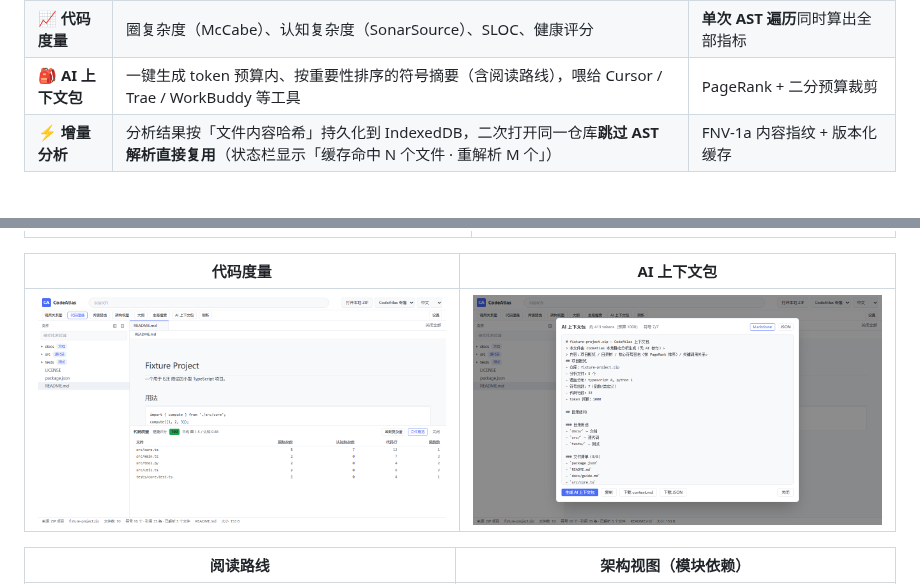
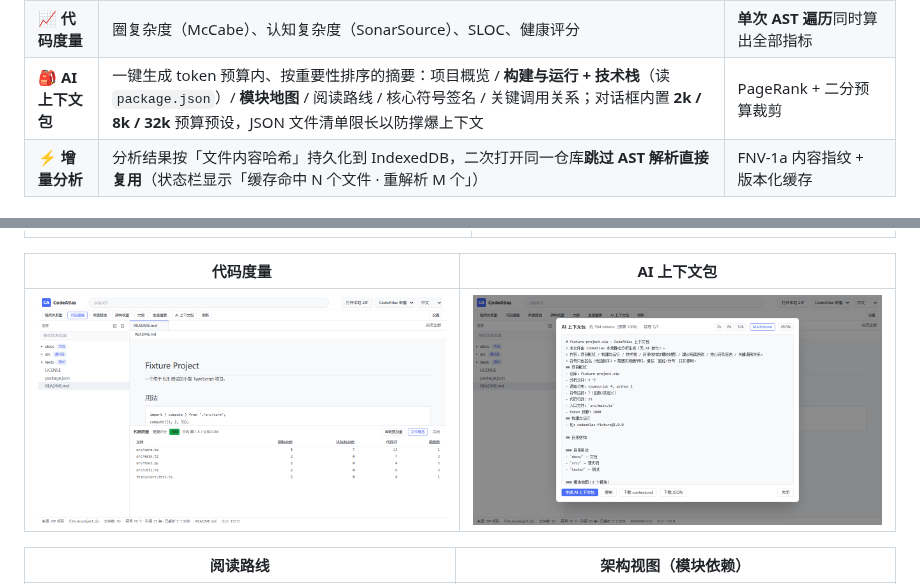
Before and after one commit to Linu-code/codeatlas, a Markdown page: README.md, 2 parts joined by grey strips. GitHub-like rendering; pictures changed too: docs/screenshots/context-pack.png.

```diff
--- a/README.md
+++ b/README.md
@@ -26,7 +26,7 @@
 | 📊 **调用关系图** | 函数级调用图，按文件分组，可导出 SVG / PNG，可复制 Mermaid 代码 | web-tree-sitter AST + 去噪构图 + Mermaid |
 | 🎯 **跨文件跳转** | `Ctrl/Cmd+单击` 或 `F12` 转到定义，一键列全部引用（文件:行号） | 自研 scope graph 符号索引 |
 | 📈 **代码度量** | 圈复杂度（McCabe）、认知复杂度（SonarSource）、SLOC、健康评分 | **单次 AST 遍历**同时算出全部指标 |
-| 🎒 **AI 上下文包** | 一键生成 token 预算内、按重要性排序的符号摘要（含阅读路线），喂给 Cursor / Trae / WorkBuddy 等工具 | PageRank + 二分预算裁剪 |
+| 🎒 **AI 上下文包** | 一键生成 token 预算内、按重要性排序的摘要：项目概览 / **构建与运行 + 技术栈**（读 `package.json`）/ **模块地图** / 阅读路线 / 核心符号签名 / 关键调用关系；对话框内置 **2k / 8k / 32k** 预算预设，JSON 文件清单限长以防撑爆上下文 | PageRank + 二分预算裁剪 |
 | ⚡ **增量分析** | 分析结果按「文件内容哈希」持久化到 IndexedDB，二次打开同一仓库**跳过 AST 解析直接复用**（状态栏显示「缓存命中 N 个文件 · 重解析 M 个」） | FNV-1a 内容指纹 + 版本化缓存 |
 
 ## 截图
```
Also changed, not shown: CHANGELOG.md (+7 -0 lines), docs/screenshots/architecture-classes.png, 4 other files.
